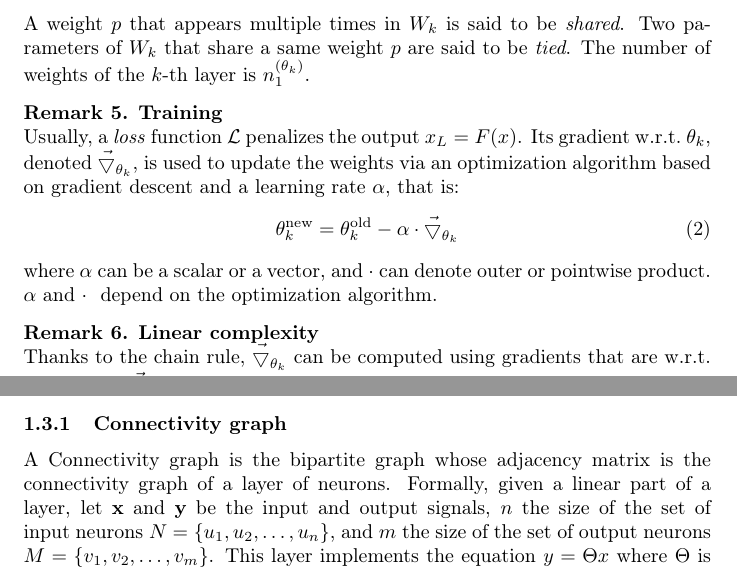
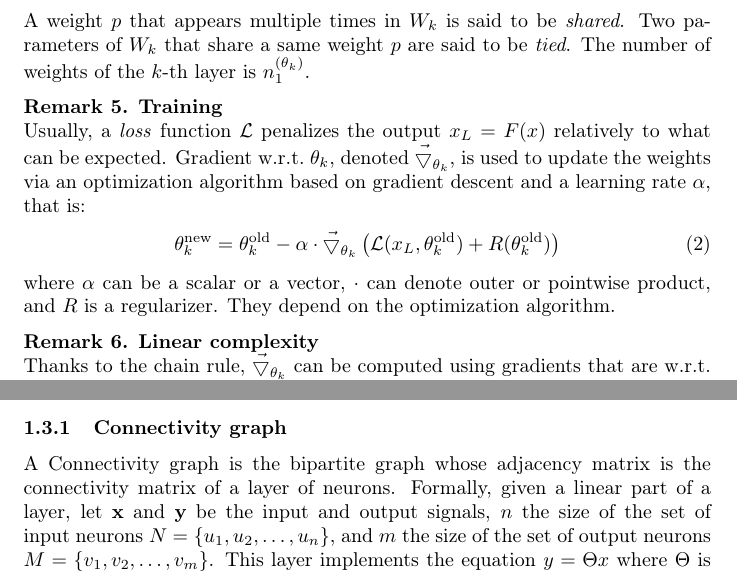
Before and after one commit to randomboolean/thesis, a LaTeX document (chapter_unsorted/structure.tex): two parts of pages 4 and 7 of 8, joined at a grey line, cut so that both start at the same text. Compiled offline with pdfLaTeX.

Commit message:
improvements on training remark

```diff
--- a/chapter_unsorted/structure.tex
+++ b/chapter_unsorted/structure.tex
@@ -237,11 +237,11 @@ A weight $p$ that appears multiple times in $W_k$ is said to be \emph{shared}. T
 % \end{definition}
 
 \begin{remark}\textbf{Training}\\
-Usually, a \emph{loss} function $\mathcal{L}$ penalizes the output $x_L = F(\ovec{x})$. Its gradient w.r.t.~$\theta_k$, denoted $\vec{\bigtriangledown}_{\theta_k}$, is used to update the weights via an optimization algorithm based on gradient descent and a learning rate $\alpha$, that is:
+Usually, a \emph{loss} function $\mathcal{L}$ penalizes the output $x_L = F(\ovec{x})$ relatively to what can be expected. Gradient w.r.t.~$\theta_k$, denoted $\vec{\bigtriangledown}_{\theta_k}$, is used to update the weights via an optimization algorithm based on gradient descent and a learning rate $\alpha$, that is:
 \begin{gather}
-\theta_k^{\text{new}} = \theta_k^{\text{old}} - \alpha \cdot \vec{\bigtriangledown}_{\theta_k}
+\theta_k^{\text{new}} = \theta_k^{\text{old}} - \alpha \cdot \vec{\bigtriangledown}_{\theta_k} \left( \mathcal{L}(x_L, \theta_k^{\text{old}}) + R(\theta_k^{\text{old}}) \right)
 \end{gather}
-where $\alpha$~can be a scalar or a vector, and $\cdot$~can denote outer or pointwise product. $\alpha$ and~$\cdot$~ depend on the optimization algorithm.
+where $\alpha$~can be a scalar or a vector, $\cdot$~can denote outer or pointwise product, and $R$~is a regularizer. They depend on the optimization algorithm.
 \end{remark}
 
 \begin{remark}\textbf{Linear complexity}\\
@@ -373,7 +373,7 @@ We encounter the notion of graphs several times in deep learning:
 \subsubsection{Connectivity graph}
 \label{con_graph}
 
-A Connectivity graph is the bipartite graph whose adjacency matrix is the connectivity graph of a layer of neurons.
+A Connectivity graph is the bipartite graph whose adjacency matrix is the connectivity matrix of a layer of neurons.
 %$U = \{u_1, u_2, \ldots, u_n\}$
 Formally, given a linear part of a layer, let $\textbf{x}$ and $\textbf{y}$ be the input and output signals, $n$ the size of the set of input neurons $N = \{u_1, u_2, \ldots, u_n\}$, and $m$ the size of the set of output neurons $M = \{v_1, v_2, \ldots, v_m\}$. This layer implements the equation $y = \Theta x$ where $\Theta$ is a $n \times m$ matrix.
 
```
Also changed, not shown: chapter_unsorted/structure.pdf.
